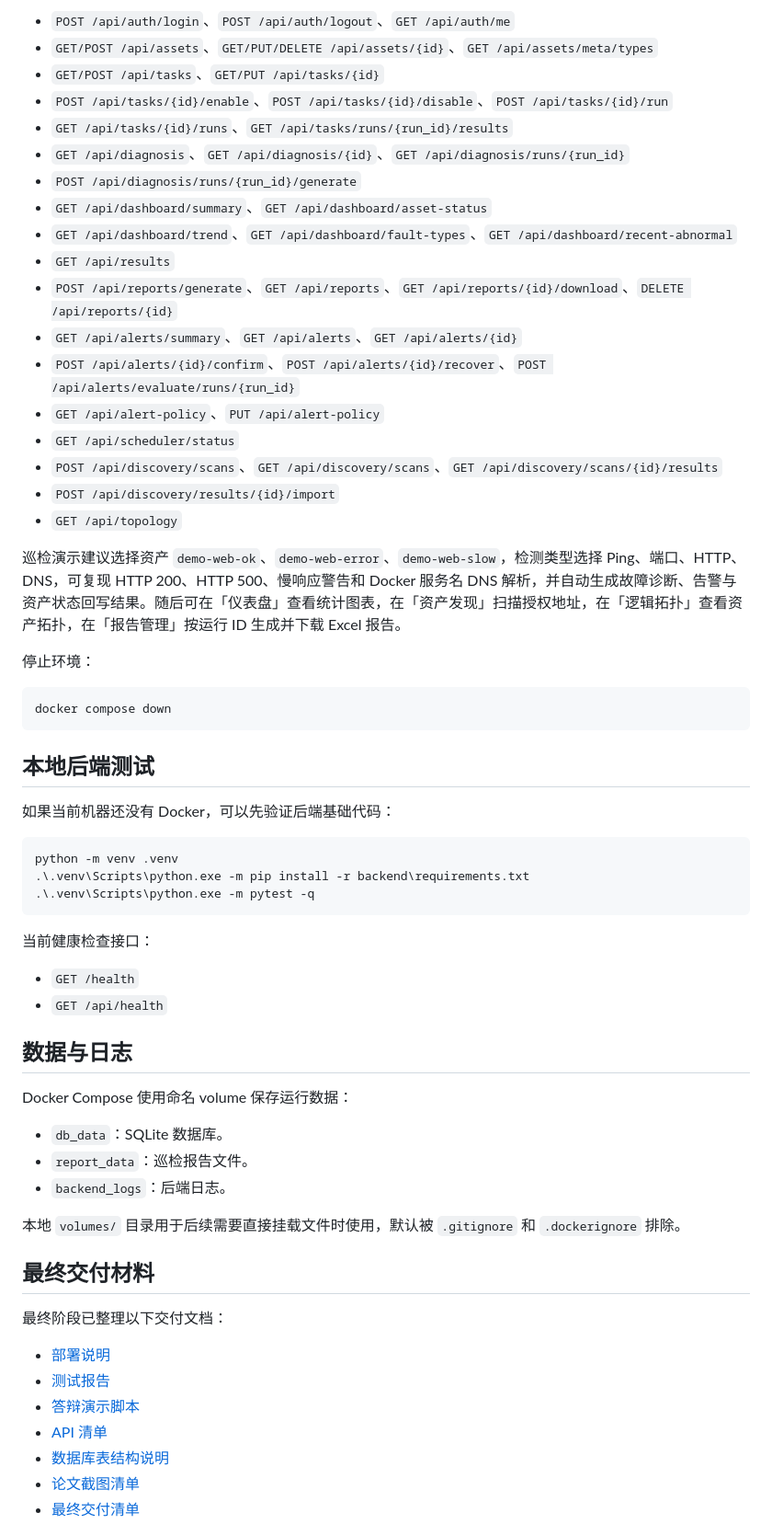
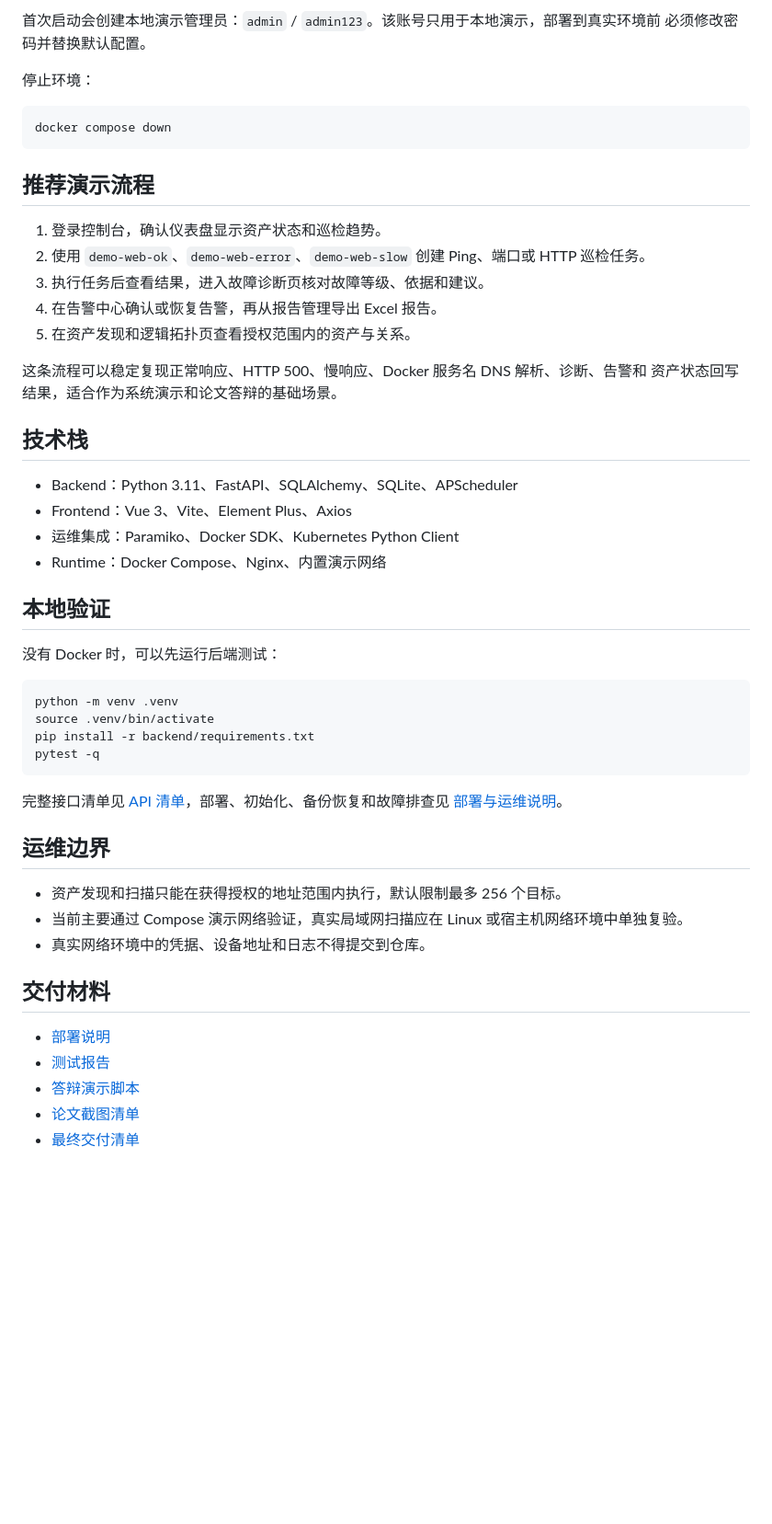
Before and after one commit to guiyi-labs/netcheck-platform, a Markdown page: README.md, the part around one of its changes. Shown at 92% size. GitHub-like rendering; blank space fills up the shorter version.

Commit message:
docs(readme): clarify network operations portfolio

````diff
--- a/README.md
+++ b/README.md
@@ -82,63 +67,54 @@ curl.exe -s http://localhost:8000/api/assets -H "Authorization: Bearer $token"
-- `POST /api/auth/login`、`POST /api/auth/logout`、`GET /api/auth/me`
-- `GET/POST /api/assets`、`GET/PUT/DELETE /api/assets/{id}`、`GET /api/assets/meta/types`
-- `GET/POST /api/tasks`、`GET/PUT /api/tasks/{id}`
-- `POST /api/tasks/{id}/enable`、`POST /api/tasks/{id}/disable`、`POST /api/tasks/{id}/run`
-- `GET /api/tasks/{id}/runs`、`GET /api/tasks/runs/{run_id}/results`
-- `GET /api/diagnosis`、`GET /api/diagnosis/{id}`、`GET /api/diagnosis/runs/{run_id}`
-- `POST /api/diagnosis/runs/{run_id}/generate`
-- `GET /api/dashboard/summary`、`GET /api/dashboard/asset-status`
-- `GET /api/dashboard/trend`、`GET /api/dashboard/fault-types`、`GET /api/dashboard/recent-abnormal`
-- `GET /api/results`
-- `POST /api/reports/generate`、`GET /api/reports`、`GET /api/reports/{id}/download`、`DELETE /api/reports/{id}`
-- `GET /api/alerts/summary`、`GET /api/alerts`、`GET /api/alerts/{id}`
-- `POST /api/alerts/{id}/confirm`、`POST /api/alerts/{id}/recover`、`POST /api/alerts/evaluate/runs/{run_id}`
-- `GET /api/alert-policy`、`PUT /api/alert-policy`
-- `GET /api/scheduler/status`
-- `POST /api/discovery/scans`、`GET /api/discovery/scans`、`GET /api/discovery/scans/{id}/results`
-- `POST /api/discovery/results/{id}/import`
-- `GET /api/topology`
-
-巡检演示建议选择资产 `demo-web-ok`、`demo-web-error`、`demo-web-slow`，检测类型选择 Ping、端口、HTTP、DNS，可复现 HTTP 200、HTTP 500、慢响应警告和 Docker 服务名 DNS 解析，并自动生成故障诊断、告警与资产状态回写结果。随后可在「仪表盘」查看统计图表，在「资产发现」扫描授权地址，在「逻辑拓扑」查看资产拓扑，在「报告管理」按运行 ID 生成并下载 Excel 报告。
+首次启动会创建本地演示管理员：`admin` / `admin123`。该账号只用于本地演示，部署到真实环境前
+必须修改密码并替换默认配置。
 
 停止环境：
 
-```powershell
+```bash
 docker compose down
 ```
 
-## 本地后端测试
+## 推荐演示流程
 
-如果当前机器还没有 Docker，可以先验证后端基础代码：
+1. 登录控制台，确认仪表盘显示资产状态和巡检趋势。
+2. 使用 `demo-web-ok`、`demo-web-error`、`demo-web-slow` 创建 Ping、端口或 HTTP 巡检任务。
+3. 执行任务后查看结果，进入故障诊断页核对故障等级、依据和建议。
+4. 在告警中心确认或恢复告警，再从报告管理导出 Excel 报告。
+5. 在资产发现和逻辑拓扑页查看授权范围内的资产与关系。
 
-```powershell
+这条流程可以稳定复现正常响应、HTTP 500、慢响应、Docker 服务名 DNS 解析、诊断、告警和
+资产状态回写结果，适合作为系统演示和论文答辩的基础场景。
+
+## 技术栈
+
+- Backend：Python 3.11、FastAPI、SQLAlchemy、SQLite、APScheduler
+- Frontend：Vue 3、Vite、Element Plus、Axios
+- 运维集成：Paramiko、Docker SDK、Kubernetes Python Client
+- Runtime：Docker Compose、Nginx、内置演示网络
+
+## 本地验证
+
+没有 Docker 时，可以先运行后端测试：
+
+```bash
 python -m venv .venv
-.\.venv\Scripts\python.exe -m pip install -r backend\requirements.txt
-.\.venv\Scripts\python.exe -m pytest -q
+source .venv/bin/activate
+pip install -r backend/requirements.txt
+pytest -q
 ```
 
-当前健康检查接口：
+完整接口清单见 [API 清单](docs/final-delivery/api-list.md)，部署、初始化、备份恢复和故障排查见
+[部署与运维说明](docs/final-delivery/deployment-guide.md)。
 
-- `GET /health`
-- `GET /api/health`
+## 运维边界
 
-## 数据与日志
+- 资产发现和扫描只能在获得授权的地址范围内执行，默认限制最多 256 个目标。
+- 当前主要通过 Compose 演示网络验证，真实局域网扫描应在 Linux 或宿主机网络环境中单独复验。
+- 真实网络环境中的凭据、设备地址和日志不得提交到仓库。
 
-Docker Compose 使用命名 volume 保存运行数据：
-
-- `db_data`：SQLite 数据库。
-- `report_data`：巡检报告文件。
-- `backend_logs`：后端日志。
-
-本地 `volumes/` 目录用于后续需要直接挂载文件时使用，默认被 `.gitignore` 和 `.dockerignore` 排除。
-
-## 最终交付材料
-
-最终阶段已整理以下交付文档：
+## 交付材料
 
 - [部署说明](docs/final-delivery/deployment-guide.md)
 - [测试报告](docs/final-delivery/test-report.md)
 - [答辩演示脚本](docs/final-delivery/demo-script.md)
-- [API 清单](docs/final-delivery/api-list.md)
-- [数据库表结构说明](docs/final-delivery/database-schema.md)
 - [论文截图清单](docs/final-delivery/screenshot-checklist.md)
 - [最终交付清单](docs/final-delivery/delivery-checklist.md)
````
Also changed, not shown: other parts of README.md (+53 -86 lines).
